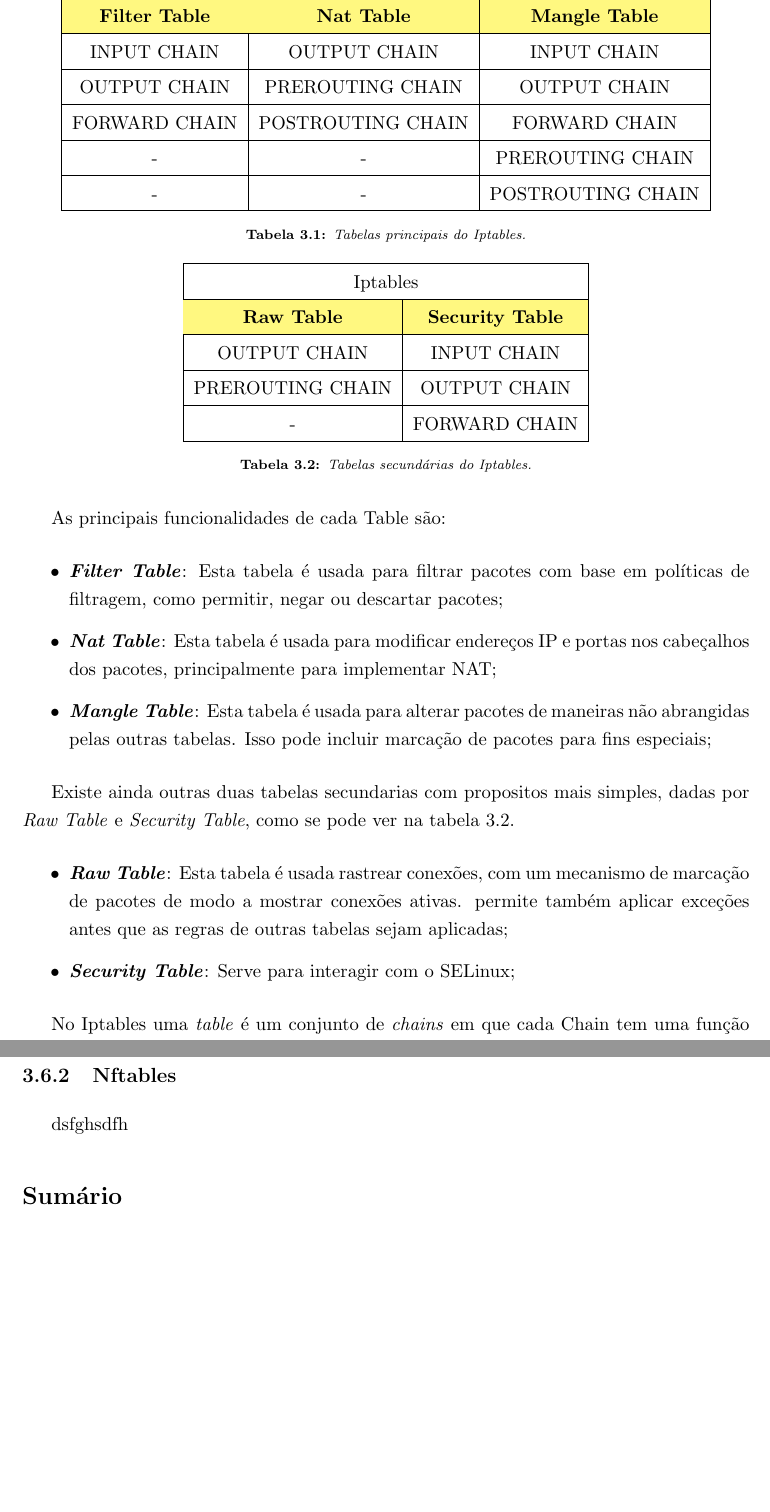
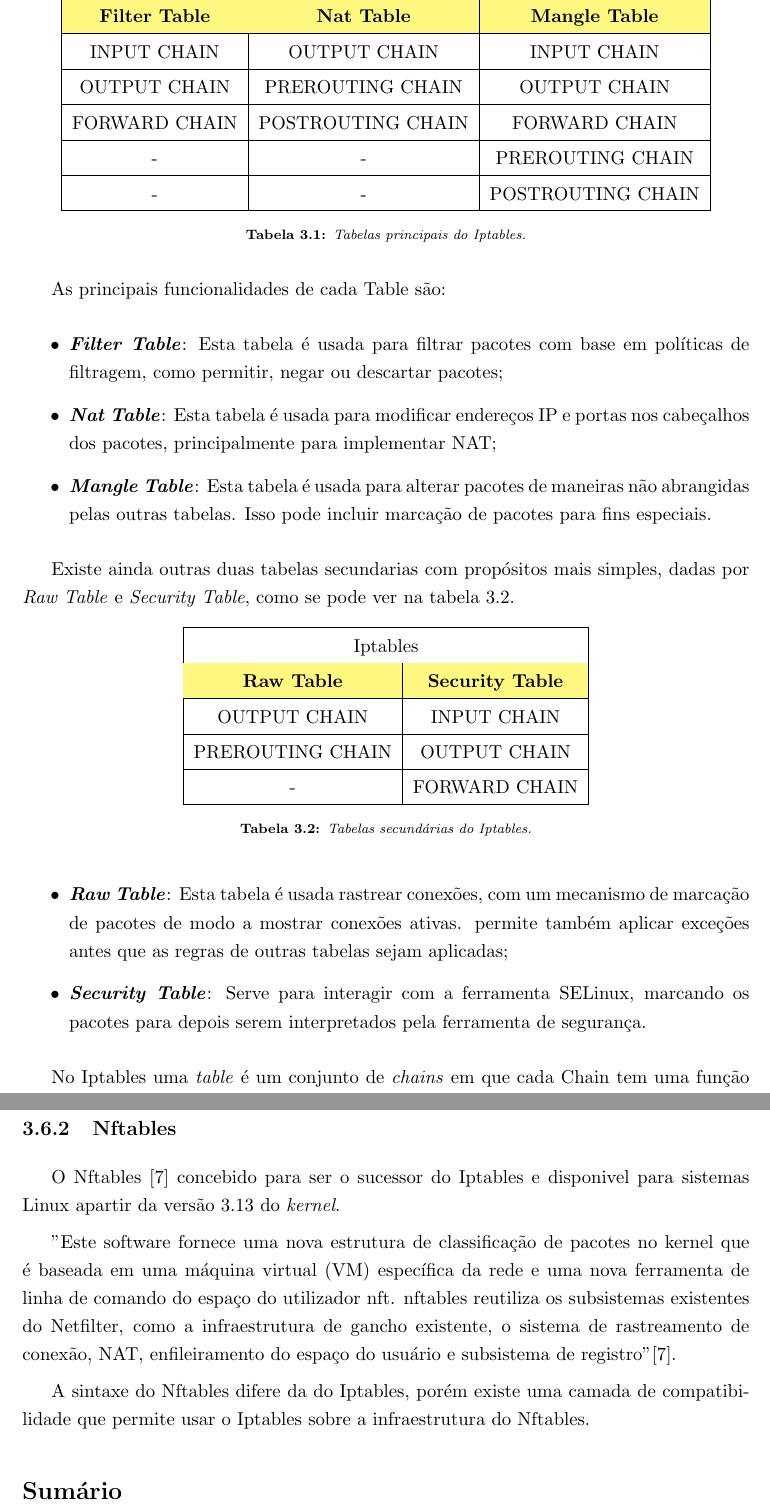
Before and after one commit to nvn0/relatorio, a LaTeX document (main.tex, which reads 20-Theory.tex): two parts of pages 20 and 22 of 32, joined at a grey line, cut so that both start at the same text, the shorter picture padded with empty space. Compiled offline with pdfLaTeX.

Commit message:
conteudo sobre nftables

```diff
--- a/20-Theory.tex
+++ b/20-Theory.tex
@@ -102,17 +101,17 @@
 \item \textbf{\textit{Nat Table}}: Esta tabela é usada para modificar endereços IP e portas
 nos cabeçalhos dos pacotes, principalmente para implementar NAT;
 \item \textbf{\textit{Mangle Table}}: Esta tabela é usada para alterar pacotes de maneiras
-não abrangidas pelas outras tabelas. Isso pode incluir marcação de pacotes para fins especiais;
+não abrangidas pelas outras tabelas. Isso pode incluir marcação de pacotes para fins especiais.
 \end{itemize}
 
 
 
-Existe ainda outras duas tabelas secundarias com propositos mais simples, dadas
+Existe ainda outras duas tabelas secundarias com propósitos mais simples, dadas
 por \textit{Raw Table} e \textit{Security Table}, como se pode ver na
 tabela \ref{ipt2}.
 
 
-\begin{table}
+\begin{table}[h]
 \centering
 \begin{tabular}{|c|c|}
 \hline
@@ -136,5 +135,6 @@
 \item \textbf{\textit{Raw Table}}: Esta tabela é usada rastrear conexões, com um mecanismo de
 marcação de pacotes de modo a mostrar conexões ativas. permite também aplicar
 exceções antes que as regras de outras tabelas sejam aplicadas;
-\item \textbf{\textit{Security Table}}: Serve para interagir com o SELinux;
+\item \textbf{\textit{Security Table}}: Serve para interagir com a ferramenta SELinux, marcando
+os pacotes para depois serem interpretados pela ferramenta de segurança.
 \end{itemize}
@@ -209,7 +209,19 @@
 
 \subsection{Nftables}
 
-dsfghsdfh
+O Nftables \cite{nftables} concebido para ser o sucessor do Iptables e disponivel para sistemas
+Linux apartir da versão 3.13 do \textit{kernel}.
+
+"Este software fornece uma nova estrutura de classificação de pacotes no kernel
+que é baseada em uma máquina virtual (VM) específica da rede e uma nova ferramenta
+de linha de comando do espaço do utilizador nft. nftables reutiliza os subsistemas
+existentes do Netfilter, como a infraestrutura de gancho existente, o sistema de
+rastreamento de conexão, NAT, enfileiramento do espaço do usuário e subsistema de
+registro" \cite{nftables}.
+
+A sintaxe do Nftables difere da do Iptables, porém existe uma camada de
+compatibilidade que permite usar o Iptables sobre a infraestrutura do Nftables.
+
 
 \section*{Sumário}
 
--- a/main.tex
+++ b/main.tex
@@ -25,6 +25,8 @@
 \usepackage[table]{xcolor}
 \usepackage{array}
 \renewcommand{\arraystretch}{1.5} %altura da celula
+
+\usepackage{float}
 
 \usepackage[bottom]{footmisc}
 %\usepackage{caption}
```
Also changed, not shown: Z0-ref.bib (+9 -0 lines), main.bbl, 20-Theory.tex (17 more changed lines), 25 other files.
